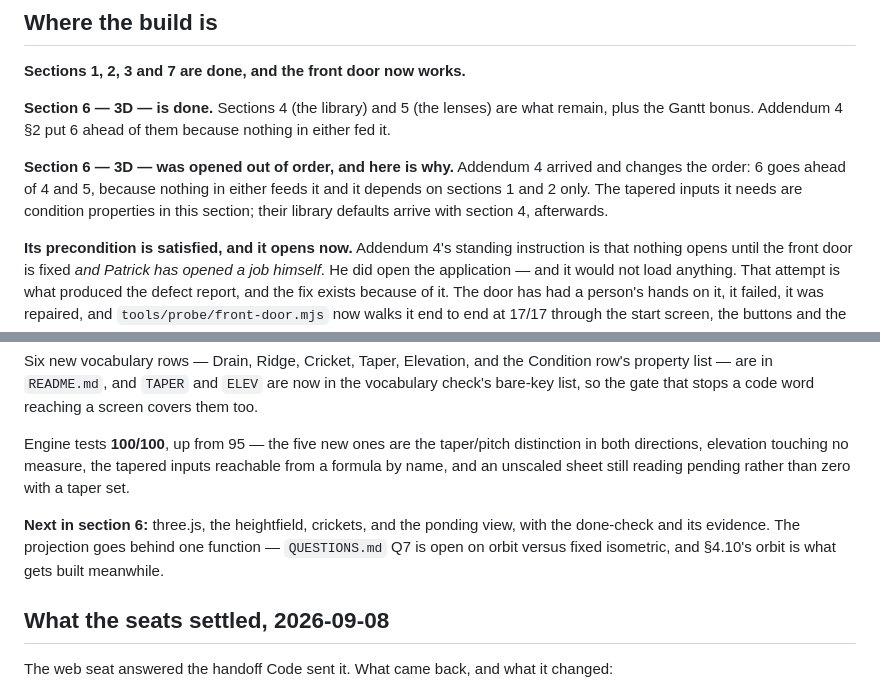
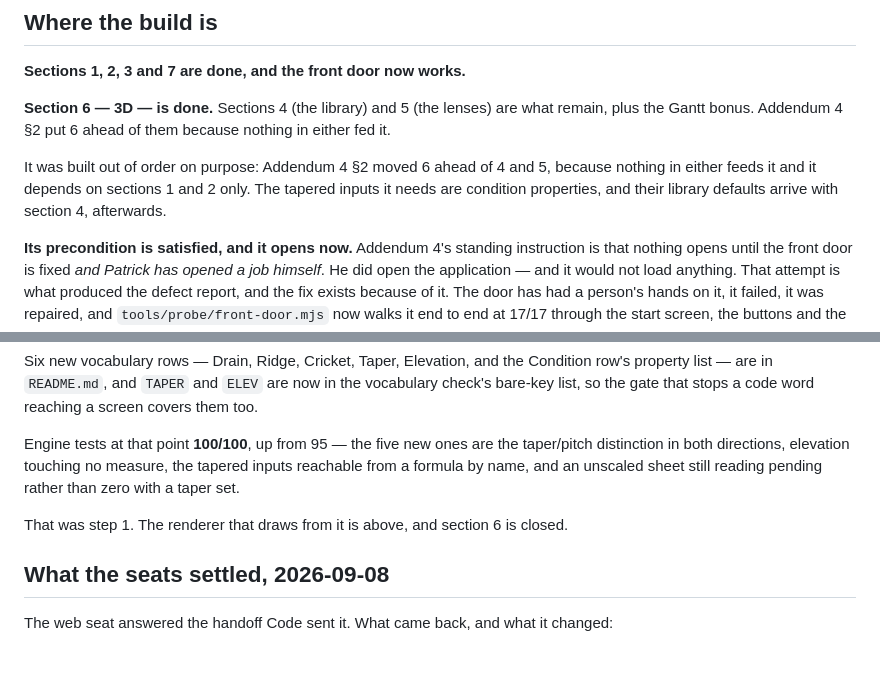
Before and after one commit to Bitumenmachina/roofnerd, a Markdown page: STATUS.md, 2 parts joined by grey strips. GitHub-like rendering; blank space fills up the shorter version.

Commit message:
STATUS reads as done rather than pending — section 6 is closed, not next
Co-Authored-By: Claude Opus 5 (1M context) <noreply@anthropic.com>
Claude-Session: https://claude.ai/code/session_01RyKFoChZqF5j8PaceuqCms

```diff
--- a/STATUS.md
+++ b/STATUS.md
@@ -10,10 +10,9 @@ acceptance does not pause the build.
 **Section 6 — 3D — is done.** Sections 4 (the library) and 5 (the lenses) are what remain, plus the
 Gantt bonus. Addendum 4 §2 put 6 ahead of them because nothing in either fed it.
 
-**Section 6 — 3D — was opened out of order, and here is why.** Addendum 4 arrived and changes the order: 6 goes
-ahead of 4 and 5, because nothing in either feeds it and it depends on sections 1 and 2 only. The
-tapered inputs it needs are condition properties in this section; their library defaults arrive
-with section 4, afterwards.
+It was built out of order on purpose: Addendum 4 §2 moved 6 ahead of 4 and 5, because nothing in
+either feeds it and it depends on sections 1 and 2 only. The tapered inputs it needs are condition
+properties, and their library defaults arrive with section 4, afterwards.
 
 **Its precondition is satisfied, and it opens now.** Addendum 4's standing instruction is that
 nothing opens until the front door is fixed *and Patrick has opened a job himself*. He did open the
@@ -105,13 +104,11 @@ Six new vocabulary rows — Drain, Ridge, Cricket, Taper, Elevation, and the Con
 list — are in `README.md`, and `TAPER` and `ELEV` are now in the vocabulary check's bare-key list, so
 the gate that stops a code word reaching a screen covers them too.
 
-Engine tests **100/100**, up from 95 — the five new ones are the taper/pitch distinction in both
+Engine tests at that point **100/100**, up from 95 — the five new ones are the taper/pitch distinction in both
 directions, elevation touching no measure, the tapered inputs reachable from a formula by name, and
 an unscaled sheet still reading pending rather than zero with a taper set.
 
-**Next in section 6:** three.js, the heightfield, crickets, and the ponding view, with the done-check
-and its evidence. The projection goes behind one function — `QUESTIONS.md` Q7 is open on orbit versus
-fixed isometric, and §4.10's orbit is what gets built meanwhile.
+That was step 1. The renderer that draws from it is above, and section 6 is closed.
 
 ## What the seats settled, 2026-09-08
 
```
